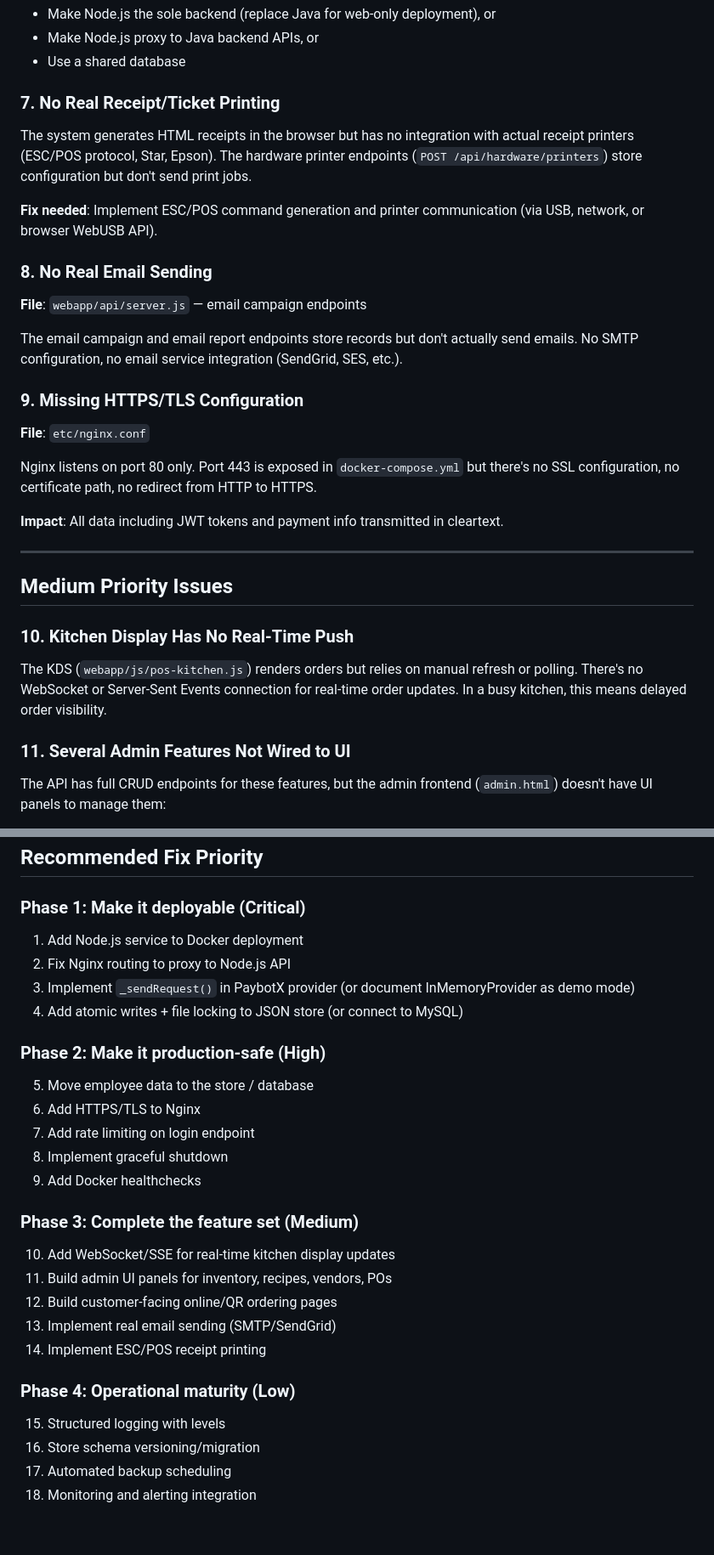
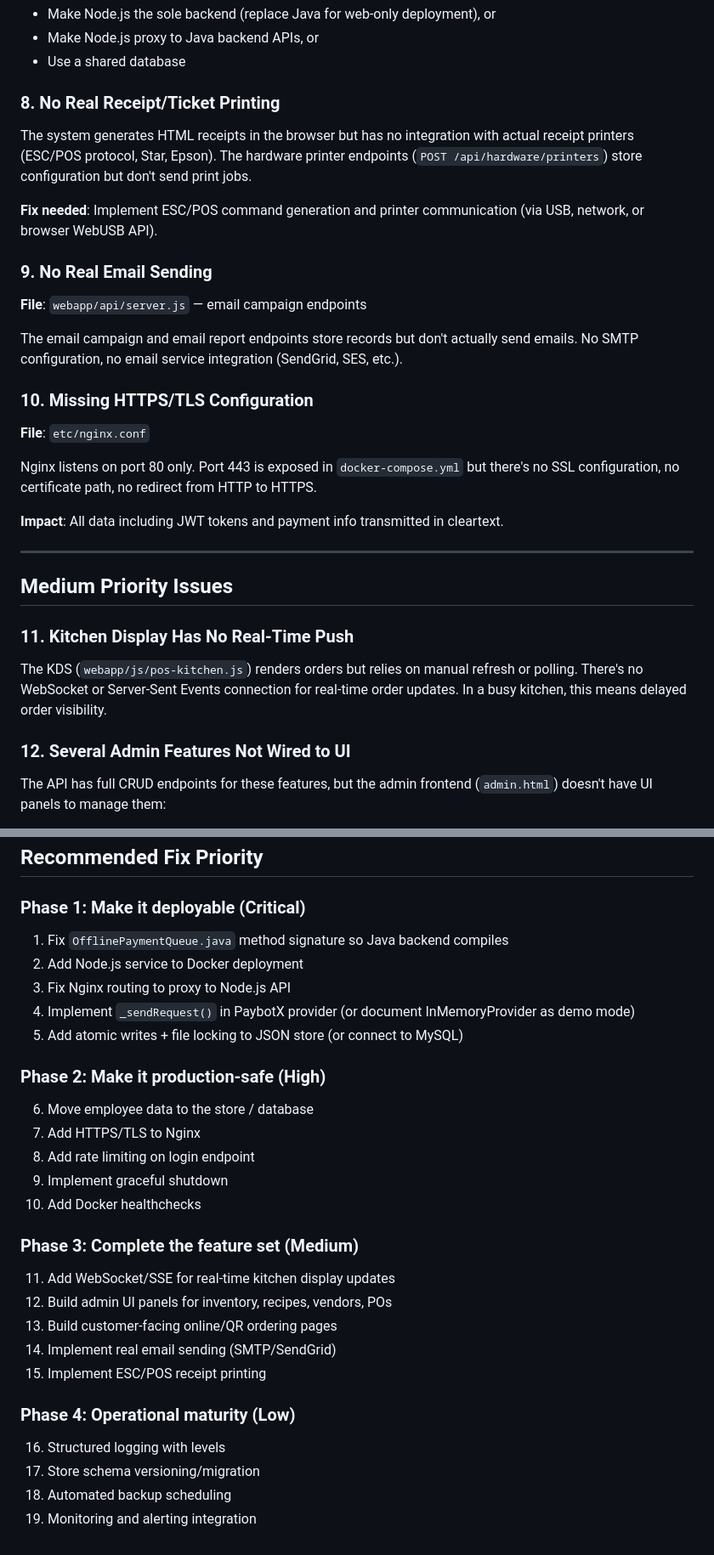
Before and after one commit to gorjessbbyx3/Posxpaybotx, a Markdown page: AUDIT.md, 2 parts joined by grey strips. Shown at 85% size. Rendered like a GitHub page.

Commit message:
Add Java backend findings: OfflinePaymentQueue compilation error, renumber issues
Java audit found OfflinePaymentQueue.chargeAmount() calls with 4 args but
CardProcessor interface only accepts PosTransaction. This prevents mvn build.
Updated issue count to 21 with proper numbering.

https://claude.ai/code/session_01R6oL34YSZn4LCko7fJfkzu

```diff
--- a/AUDIT.md
+++ b/AUDIT.md
@@ -114,19 +125,19 @@ These don't share data. A ticket created in the web UI doesn't exist in the Java
 - Make Node.js proxy to Java backend APIs, or
 - Use a shared database
 
-### 7. No Real Receipt/Ticket Printing
+### 8. No Real Receipt/Ticket Printing
 
 The system generates HTML receipts in the browser but has no integration with actual receipt printers (ESC/POS protocol, Star, Epson). The hardware printer endpoints (`POST /api/hardware/printers`) store configuration but don't send print jobs.
 
 **Fix needed**: Implement ESC/POS command generation and printer communication (via USB, network, or browser WebUSB API).
 
-### 8. No Real Email Sending
+### 9. No Real Email Sending
 
 **File**: `webapp/api/server.js` — email campaign endpoints
 
 The email campaign and email report endpoints store records but don't actually send emails. No SMTP configuration, no email service integration (SendGrid, SES, etc.).
 
-### 9. Missing HTTPS/TLS Configuration
+### 10. Missing HTTPS/TLS Configuration
 
 **File**: `etc/nginx.conf`
 
@@ -138,11 +149,11 @@ Nginx listens on port 80 only. Port 443 is exposed in `docker-compose.yml` but t
 
 ## Medium Priority Issues
 
-### 10. Kitchen Display Has No Real-Time Push
+### 11. Kitchen Display Has No Real-Time Push
 
 The KDS (`webapp/js/pos-kitchen.js`) renders orders but relies on manual refresh or polling. There's no WebSocket or Server-Sent Events connection for real-time order updates. In a busy kitchen, this means delayed order visibility.
 
-### 11. Several Admin Features Not Wired to UI
+### 12. Several Admin Features Not Wired to UI
 
 The API has full CRUD endpoints for these features, but the admin frontend (`admin.html`) doesn't have UI panels to manage them:
 - **Inventory/ingredient management** — API exists, no admin UI
@@ -220,27 +231,28 @@ Despite the gaps above, the system has strong foundations:
 ## Recommended Fix Priority
 
 ### Phase 1: Make it deployable (Critical)
-1. Add Node.js service to Docker deployment
-2. Fix Nginx routing to proxy to Node.js API
-3. Implement `_sendRequest()` in PaybotX provider (or document InMemoryProvider as demo mode)
-4. Add atomic writes + file locking to JSON store (or connect to MySQL)
+1. Fix `OfflinePaymentQueue.java` method signature so Java backend compiles
+2. Add Node.js service to Docker deployment
+3. Fix Nginx routing to proxy to Node.js API
+4. Implement `_sendRequest()` in PaybotX provider (or document InMemoryProvider as demo mode)
+5. Add atomic writes + file locking to JSON store (or connect to MySQL)
 
 ### Phase 2: Make it production-safe (High)
-5. Move employee data to the store / database
-6. Add HTTPS/TLS to Nginx
-7. Add rate limiting on login endpoint
-8. Implement graceful shutdown
-9. Add Docker healthchecks
+6. Move employee data to the store / database
+7. Add HTTPS/TLS to Nginx
+8. Add rate limiting on login endpoint
+9. Implement graceful shutdown
+10. Add Docker healthchecks
 
 ### Phase 3: Complete the feature set (Medium)
-10. Add WebSocket/SSE for real-time kitchen display updates
-11. Build admin UI panels for inventory, recipes, vendors, POs
-12. Build customer-facing online/QR ordering pages
-13. Implement real email sending (SMTP/SendGrid)
-14. Implement ESC/POS receipt printing
+11. Add WebSocket/SSE for real-time kitchen display updates
+12. Build admin UI panels for inventory, recipes, vendors, POs
+13. Build customer-facing online/QR ordering pages
+14. Implement real email sending (SMTP/SendGrid)
+15. Implement ESC/POS receipt printing
 
 ### Phase 4: Operational maturity (Low)
-15. Structured logging with levels
-16. Store schema versioning/migration
-17. Automated backup scheduling
-18. Monitoring and alerting integration
+16. Structured logging with levels
+17. Store schema versioning/migration
+18. Automated backup scheduling
+19. Monitoring and alerting integration
```
Also changed, not shown: other parts of AUDIT.md (+23 -12 lines).
